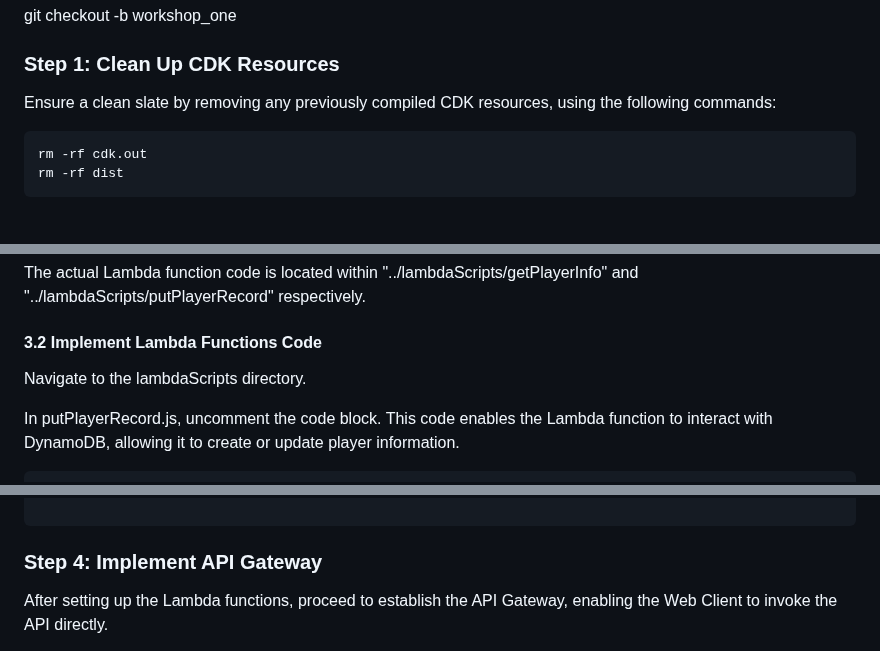
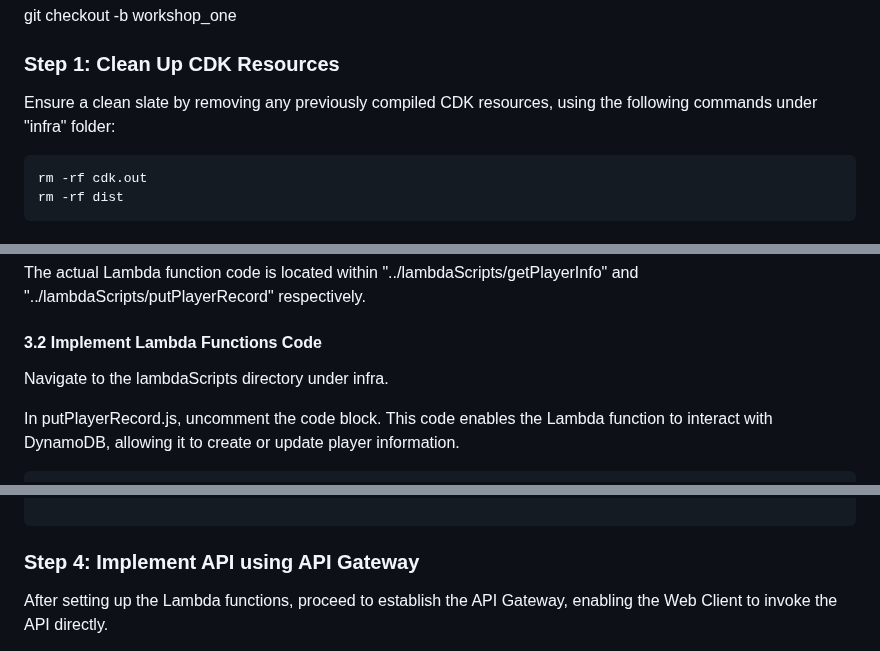
Before and after one commit to khu-tech/workshop_dry_run, a Markdown page: README.md, 3 parts joined by grey strips. Drawn GitHub-style.

````diff
--- a/README.md
+++ b/README.md
@@ -7,7 +7,7 @@ Ensure that you have the AWS CDK installed and configured on your machine. If no
 git checkout -b workshop_one
 
 ### Step 1: Clean Up CDK Resources
-Ensure a clean slate by removing any previously compiled CDK resources, using the following commands:
+Ensure a clean slate by removing any previously compiled CDK resources, using the following commands under "infra" folder:
 ```
 rm -rf cdk.out
 rm -rf dist
@@ -37,7 +37,7 @@ The actual Lambda function code is located within "../lambdaScripts/getPlayerInf
 
 
 #### 3.2 Implement Lambda Functions Code
-Navigate to the lambdaScripts directory.
+Navigate to the lambdaScripts directory under infra.
 
 In putPlayerRecord.js, uncomment the code block. This code enables the Lambda function to interact with DynamoDB, allowing it to create or update player information.
 
@@ -90,7 +90,7 @@ export const handler = async (event, context) => {
 ```
 
 
-### Step 4: Implement API Gateway
+### Step 4: Implement API using API Gateway
 After setting up the Lambda functions, proceed to establish the API Gateway, enabling the Web Client to invoke the API directly.
 
 Return to main.ts within the lib directory, and uncomment the API Gateway creation block. These lines instantiate two API endpoints:
````
